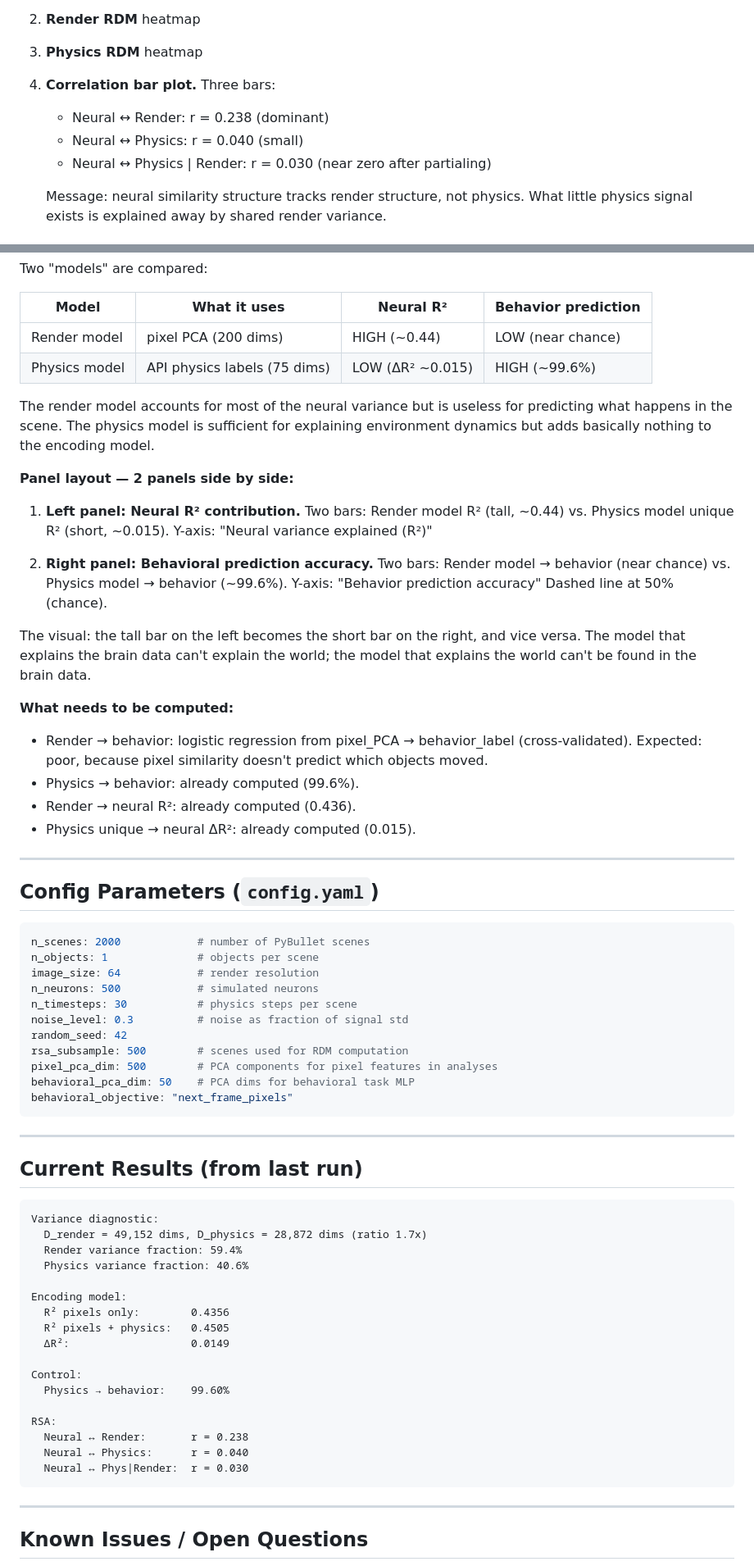
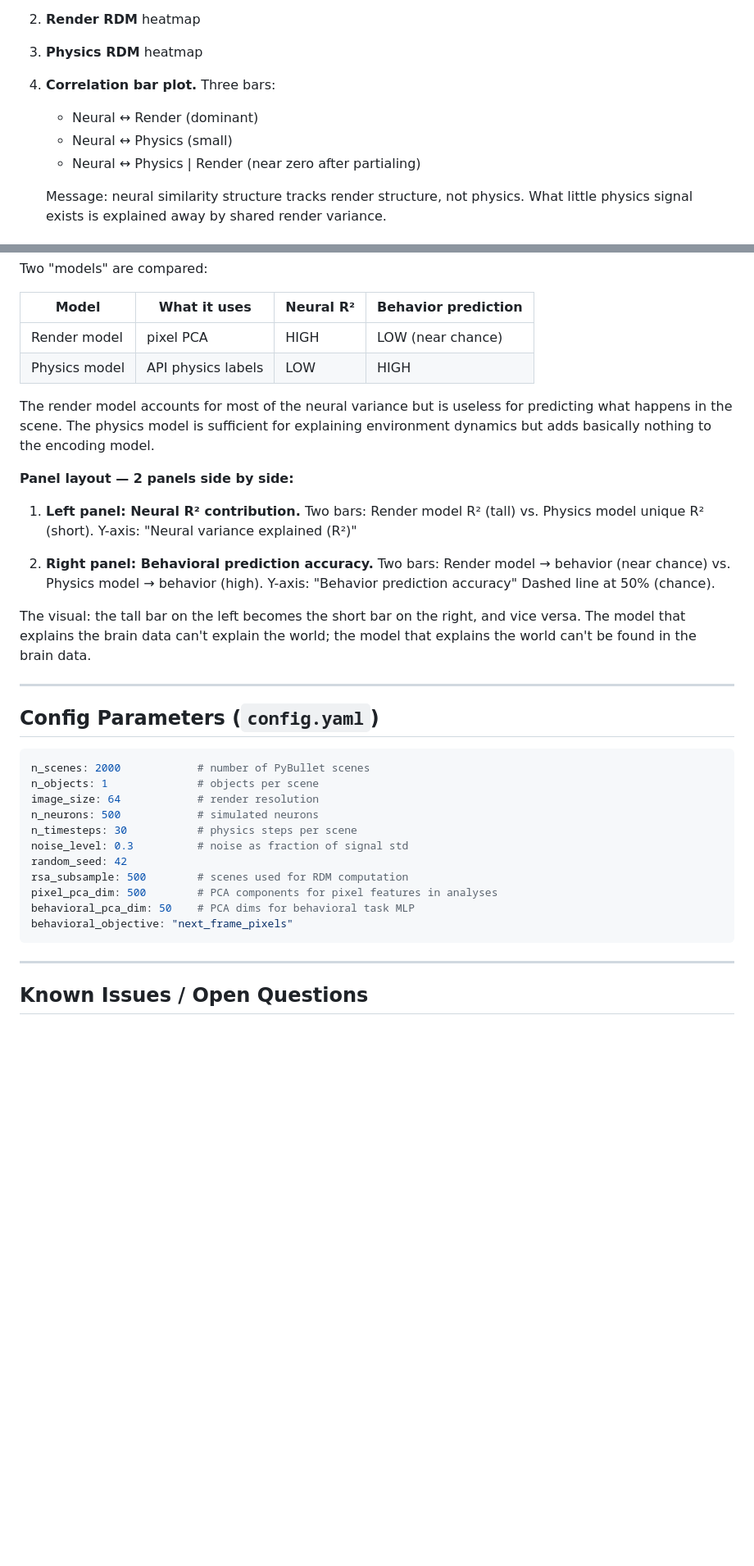
Before and after one commit to hans/neural-footprints, a Markdown page: SPEC.md, 2 parts joined by grey strips. Shown at 82% size. Rendered like a GitHub page; blank space fills up the shorter version.

Commit message:
remove specific results from spec md

````diff
--- a/SPEC.md
+++ b/SPEC.md
@@ -124,9 +124,9 @@ Four panels:
 2. **Render RDM** heatmap
 3. **Physics RDM** heatmap
 4. **Correlation bar plot.** Three bars:
-   - Neural ↔ Render: r = 0.238 (dominant)
-   - Neural ↔ Physics: r = 0.040 (small)
-   - Neural ↔ Physics | Render: r = 0.030 (near zero after partialing)
+   - Neural ↔ Render (dominant)
+   - Neural ↔ Physics (small)
+   - Neural ↔ Physics | Render (near zero after partialing)
 
    Message: neural similarity structure tracks render structure, not physics.
    What little physics signal exists is explained away by shared render variance.
@@ -147,8 +147,8 @@ Two "models" are compared:
 
 | Model | What it uses | Neural R² | Behavior prediction |
 |---|---|---|---|
-| Render model | pixel PCA (200 dims) | HIGH (~0.44) | LOW (near chance) |
-| Physics model | API physics labels (75 dims) | LOW (ΔR² ~0.015) | HIGH (~99.6%) |
+| Render model | pixel PCA | HIGH | LOW (near chance) |
+| Physics model | API physics labels | LOW | HIGH |
 
 The render model accounts for most of the neural variance but is useless for
 predicting what happens in the scene. The physics model is sufficient for
@@ -157,24 +157,17 @@ explaining environment dynamics but adds basically nothing to the encoding model
 **Panel layout — 2 panels side by side:**
 
 1. **Left panel: Neural R² contribution.**
-   Two bars: Render model R² (tall, ~0.44) vs. Physics model unique R² (short, ~0.015).
+   Two bars: Render model R² (tall) vs. Physics model unique R² (short).
    Y-axis: "Neural variance explained (R²)"
 
 2. **Right panel: Behavioral prediction accuracy.**
-   Two bars: Render model → behavior (near chance) vs. Physics model → behavior (~99.6%).
+   Two bars: Render model → behavior (near chance) vs. Physics model → behavior (high).
    Y-axis: "Behavior prediction accuracy"
    Dashed line at 50% (chance).
 
 The visual: the tall bar on the left becomes the short bar on the right, and vice versa.
 The model that explains the brain data can't explain the world; the model that explains
 the world can't be found in the brain data.
-
-**What needs to be computed:**
-- Render → behavior: logistic regression from pixel_PCA → behavior_label (cross-validated).
-  Expected: poor, because pixel similarity doesn't predict which objects moved.
-- Physics → behavior: already computed (99.6%).
-- Render → neural R²: already computed (0.436).
-- Physics unique → neural ΔR²: already computed (0.015).
 
 ---
 
@@ -192,30 +185,6 @@ rsa_subsample: 500        # scenes used for RDM computation
 pixel_pca_dim: 500        # PCA components for pixel features in analyses
 behavioral_pca_dim: 50    # PCA dims for behavioral task MLP
 behavioral_objective: "next_frame_pixels"
-```
-
----
-
-## Current Results (from last run)
-
-```
-Variance diagnostic:
-  D_render = 49,152 dims, D_physics = 28,872 dims (ratio 1.7x)
-  Render variance fraction: 59.4%
-  Physics variance fraction: 40.6%
-
-Encoding model:
-  R² pixels only:        0.4356
-  R² pixels + physics:   0.4505
-  ΔR²:                   0.0149
-
-Control:
-  Physics → behavior:    99.60%
-
-RSA:
-  Neural ↔ Render:       r = 0.238
-  Neural ↔ Physics:      r = 0.040
-  Neural ↔ Phys|Render:  r = 0.030
 ```
 
 ---
````
Also changed, not shown: other parts of SPEC.md (+3 -3 lines).
